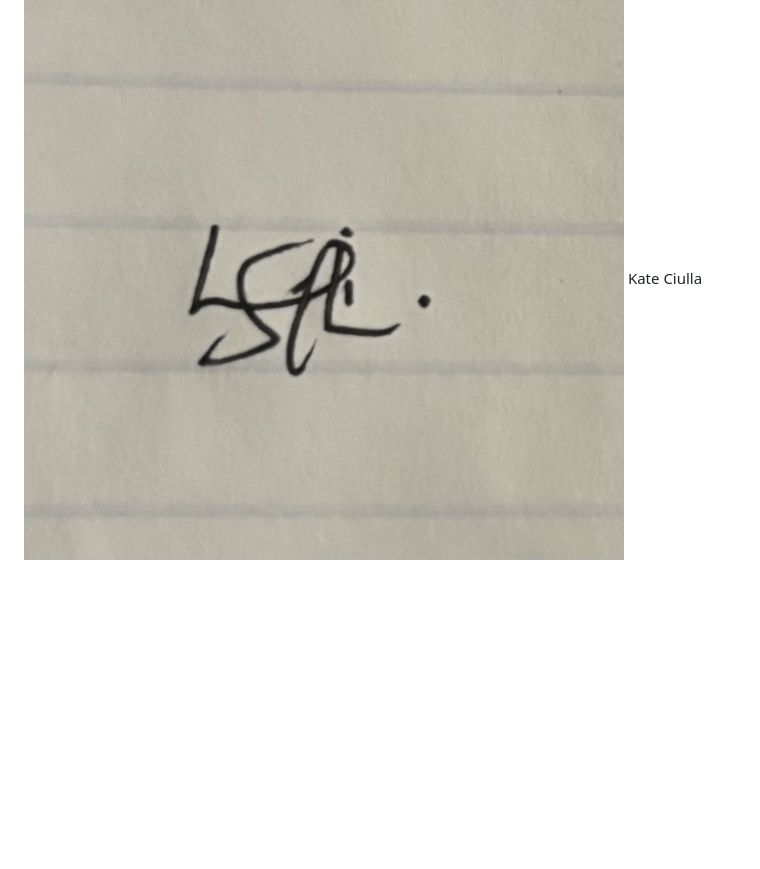
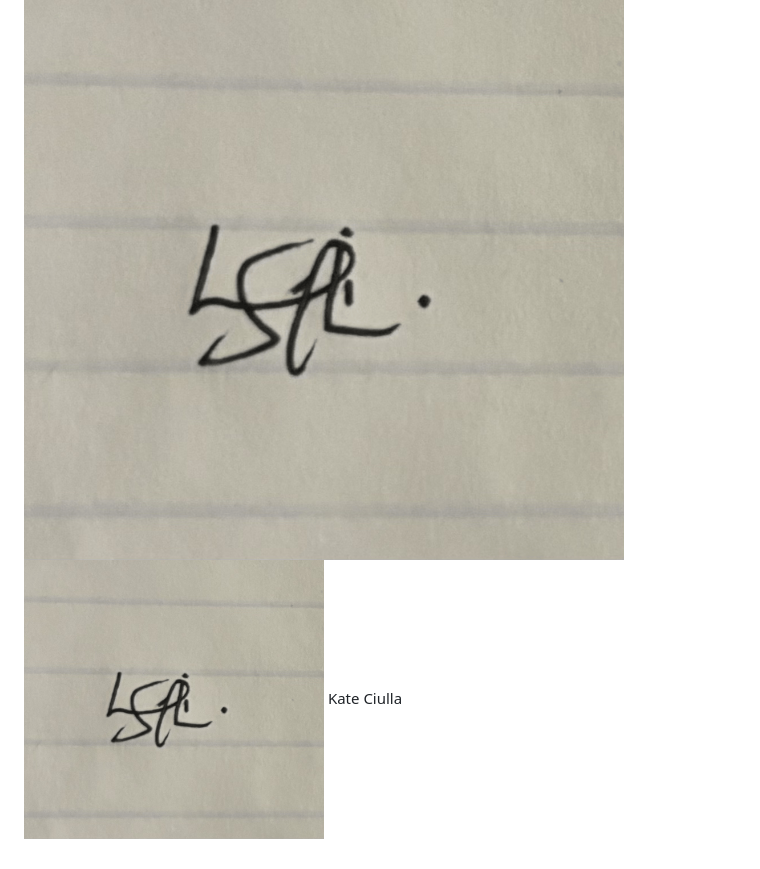
Before and after one commit to arianaruiz05/RentEase, a Markdown page: docs/conduct.md, the part around the change. Drawn GitHub-style; blank space fills up the shorter version.

```diff
--- a/docs/conduct.md
+++ b/docs/conduct.md
@@ -143,4 +143,5 @@ For answers to common questions about this code of conduct, see the FAQ at
 [translations]: https://www.contributor-covenant.org/translations
 
 ![Simeon Larinde](https://github.com/arianaruiz05/RentEase/blob/main/docs/IMG_2151.png)
+<img src="https://github.com/arianaruiz05/RentEase/blob/main/docs/IMG_2151.png" alt="Simeon Larinde" width="300" height="200">
 Kate Ciulla
```
